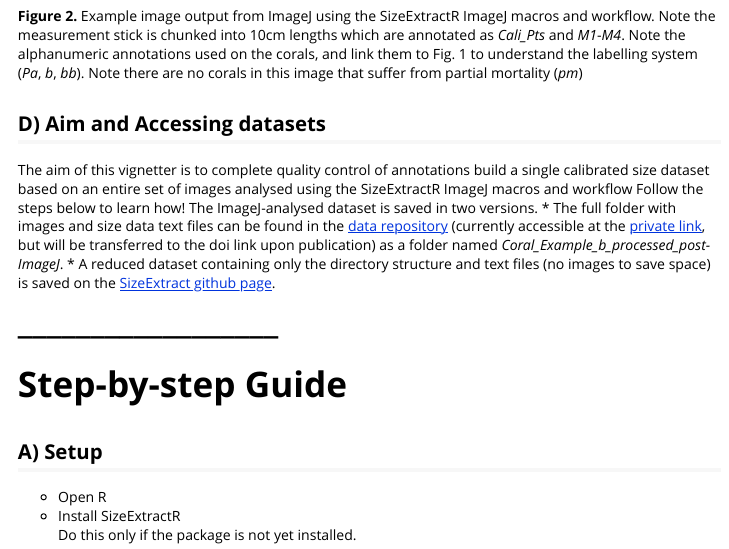
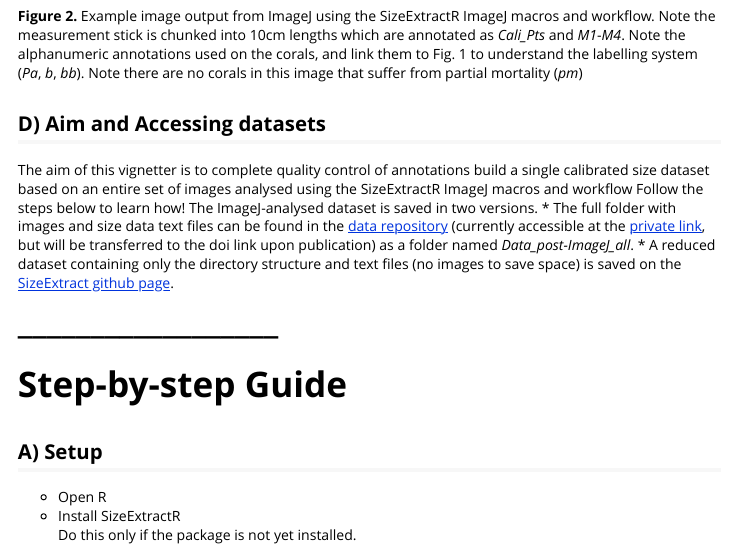
Before and after one commit to liamlachs/SizeExtractR, an R Markdown document (vignettes/SizeExtractR-vignette.Rmd): the page in a window 1100 px wide, from 2460 px down. Rendered offline with R 4.5, knitr and Pandoc, with nearby package versions.

Commit message:
vignette change

```diff
--- a/vignettes/SizeExtractR-vignette.Rmd
+++ b/vignettes/SizeExtractR-vignette.Rmd
@@ -79,8 +79,8 @@ Examples of the study organism and table of the annotations used during image an
 
 ## D) Aim and Accessing datasets
 The aim of this vignetter is to complete quality control of annotations build a single calibrated size dataset based on an entire set of images analysed using the SizeExtractR ImageJ macros and workflow Follow the steps below to learn how! The ImageJ-analysed dataset is saved in two versions.
-* The full folder with images and size data text files can be found in the [data repository](https://doi.org/10.25405/data.ncl.15106455) (currently accessible at the [private link](https://figshare.com/s/f243f91b8ba2ab405156), but will be transferred to the doi link upon publication) as a folder named *Coral_Example_b_processed_post-ImageJ*.
-* A reduced dataset containing only the directory structure and text files (no images to save space) is saved on the [SizeExtract github page](https://github.com/liamlachs/SizeExtractR/tree/master/inst).
+* The full folder with images and size data text files can be found in the [data repository](https://doi.org/10.25405/data.ncl.15106455) (currently accessible at the [private link](https://figshare.com/s/f243f91b8ba2ab405156), but will be transferred to the doi link upon publication) as a folder named *Data_post-ImageJ_all*.
+* A reduced dataset containing only the directory structure and text files (no images to save space) is saved on the [SizeExtract github page](https://github.com/liamlachs/SizeExtractR/tree/master/inst/Data_post-ImageJ).
 
 
 # __________________
```
